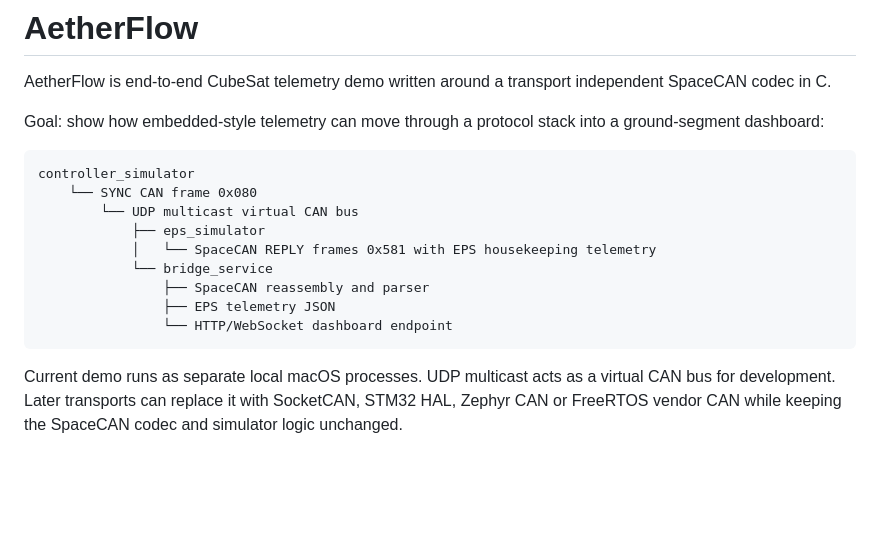
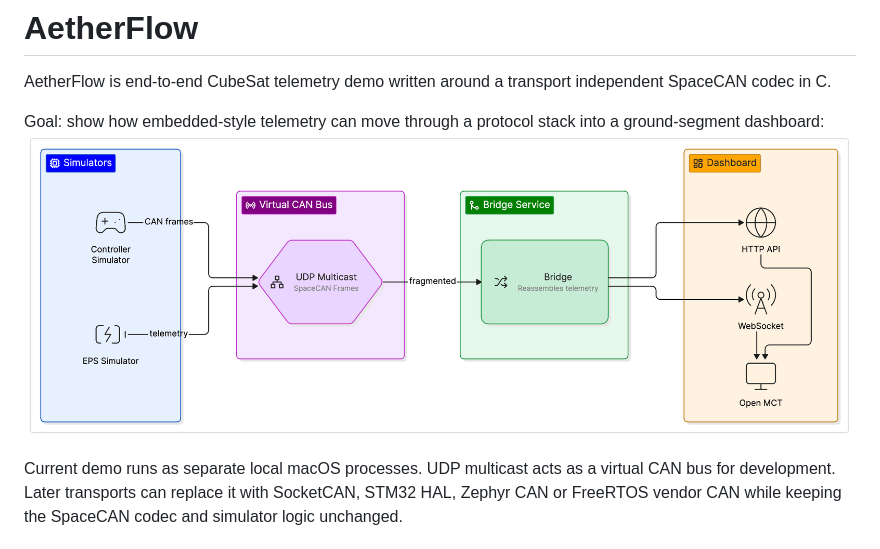
Before and after one commit to glocker/AetherFlow, a Markdown page: README.md, the part around the change. GitHub-like rendering; blank space fills up the shorter version.

````diff
--- a/README.md
+++ b/README.md
@@ -3,18 +3,7 @@
 AetherFlow is end-to-end CubeSat telemetry demo written around a transport independent SpaceCAN codec in C.
 
 Goal: show how embedded-style telemetry can move through a protocol stack into a ground-segment dashboard:
-
-```text
-controller_simulator
-    └── SYNC CAN frame 0x080
-        └── UDP multicast virtual CAN bus
-            ├── eps_simulator
-            │   └── SpaceCAN REPLY frames 0x581 with EPS housekeeping telemetry
-            └── bridge_service
-                ├── SpaceCAN reassembly and parser
-                ├── EPS telemetry JSON
-                └── HTTP/WebSocket dashboard endpoint
-```
+![Project scheme](https://github.com/glocker/AetherFlow/blob/3d5ac8aa0df2bd974a6bb89b74e3de859b6f5f61/Scheme.png)
 
 Current demo runs as separate local macOS processes. UDP multicast acts as a virtual CAN bus for development. Later transports can replace it with SocketCAN, STM32 HAL, Zephyr CAN or FreeRTOS vendor CAN while keeping the SpaceCAN codec and simulator logic unchanged.
 
````
